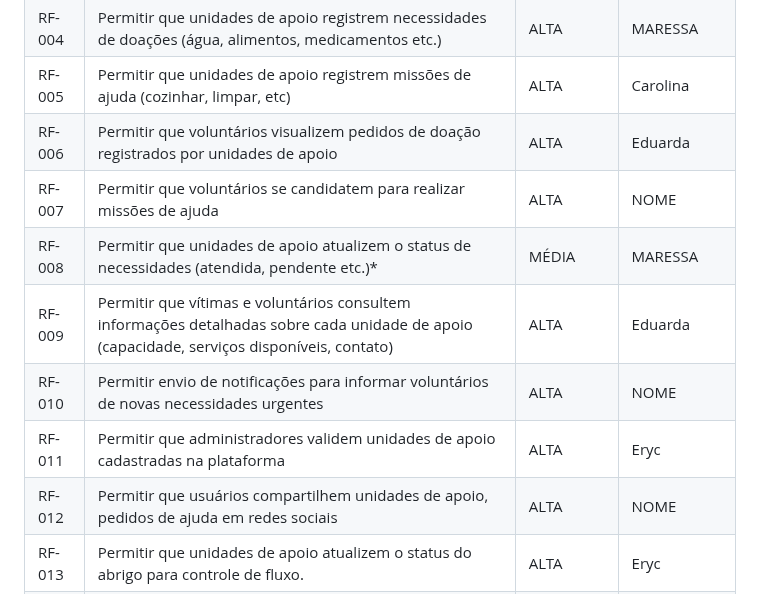
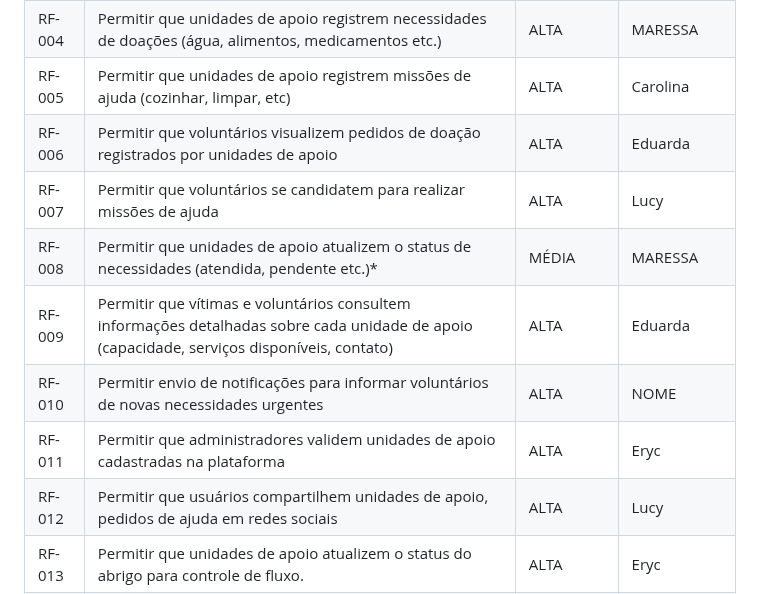
Before and after one commit to eduarda-magnago/sos-connect, a Markdown page: docs/02-Especificação do Projeto.md, the part around the change. GitHub-like rendering.

```diff
--- a/docs/02-Especificação do Projeto.md
+++ b/docs/02-Especificação do Projeto.md
@@ -52,12 +52,12 @@ Para a definição da prioridade foi utilizada a técnica ***MoSCoW***, que clas
 |RF-004| Permitir que unidades de apoio registrem necessidades de doações  (água, alimentos, medicamentos etc.) | ALTA | MARESSA|
 |RF-005| Permitir que unidades de apoio registrem missões de ajuda (cozinhar, limpar, etc) | ALTA | Carolina|
 |RF-006| Permitir que voluntários visualizem pedidos de doação registrados por unidades de apoio  | ALTA | Eduarda |
-|RF-007| Permitir que voluntários se candidatem para realizar missões de ajuda | ALTA | NOME |
+|RF-007| Permitir que voluntários se candidatem para realizar missões de ajuda | ALTA | Lucy |
 |RF-008| Permitir que unidades de apoio atualizem o status de necessidades (atendida, pendente etc.)*   | MÉDIA | MARESSA |
 |RF-009| Permitir que vítimas e voluntários consultem informações detalhadas sobre cada unidade de apoio (capacidade, serviços disponíveis, contato)  | ALTA | Eduarda |
 |RF-010| Permitir envio de notificações para informar voluntários de novas necessidades urgentes | ALTA | NOME |
 |RF-011| Permitir que administradores validem unidades de apoio cadastradas na plataforma   | ALTA | Eryc |
-|RF-012| Permitir que usuários compartilhem unidades de apoio, pedidos de ajuda em redes sociais   | ALTA | NOME |
+|RF-012| Permitir que usuários compartilhem unidades de apoio, pedidos de ajuda em redes sociais   | ALTA | Lucy |
 |RF-013| Permitir que unidades de apoio atualizem o status do abrigo para controle de fluxo.  | ALTA | Eryc |
 |RF-014|  o gestor confirma a participação do voluntário. Essa ação dispara a plataforma.  | MÉDIA | NOME |
 |RF-015|  a plataforma gera o certificado automaticamente e o voluntário faz o download. | MÉDIA | NOME |
```
